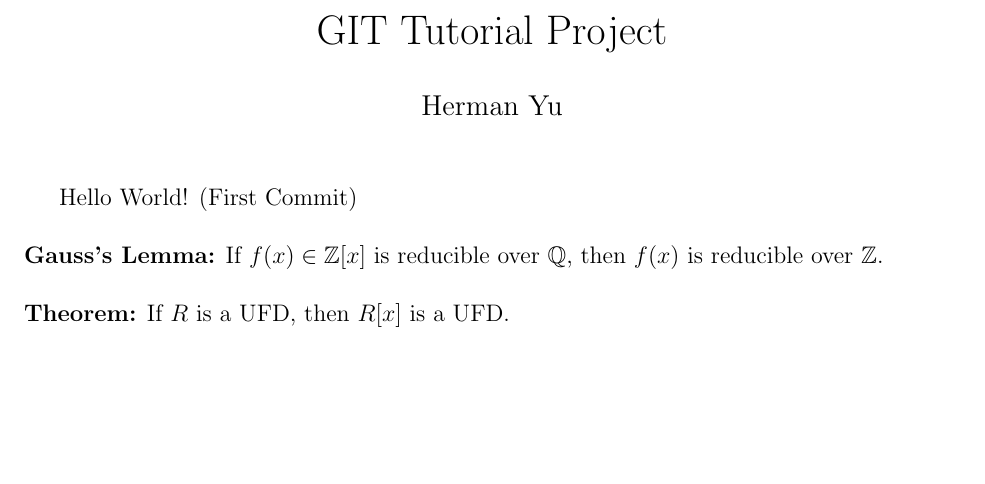
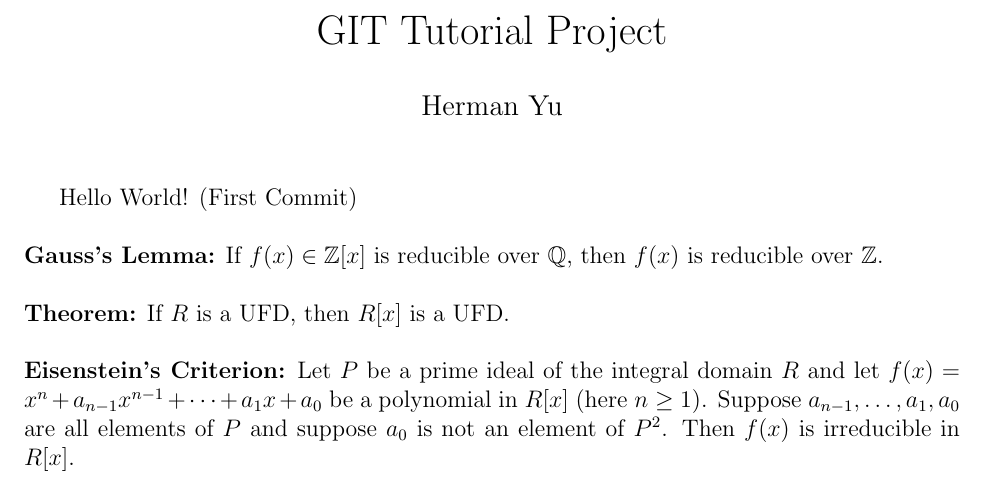
Before and after one commit to hermanyu/Notes-on-Galois-Theory, a LaTeX document (Git Tutorial.tex): part of the page, cut so that both start at the same text, the shorter picture padded with empty space. Compiled offline with pdfLaTeX.

Commit message:
included statement of Eisensteins Criterion from Dummit and Foote

```diff
--- a/Git Tutorial.tex
+++ b/Git Tutorial.tex
@@ -18,5 +18,6 @@ Hello World! (First Commit)\par
 \textbf{Gauss's Lemma:} If $f(x)\in \mathbb{Z}[x]$ is reducible over $\mathbb{Q}$, then $f(x)$ is reducible over $\mathbb{Z}$.\par
 \hfill \\
 \textbf{Theorem:} If $R$ is a UFD, then $R[x]$ is a UFD.\par
-
+\hfill \\
+\textbf{Eisenstein's Criterion:} Let $P$ be a prime ideal of the integral domain $R$ and let $f(x)=x^n+a_{n-1}x^{n-1}+\cdots + a_1x+a_0$ be a polynomial in $R[x]$ (here $n\geq 1)$. Suppose $a_{n-1},\dots, a_1,a_0$ are all elements of $P$ and suppose $a_0$ is not an element of $P^2$. Then $f(x)$ is irreducible in $R[x]$.
 \end{document}
```
Also changed, not shown: Git Tutorial.pdf, 2 other files.
